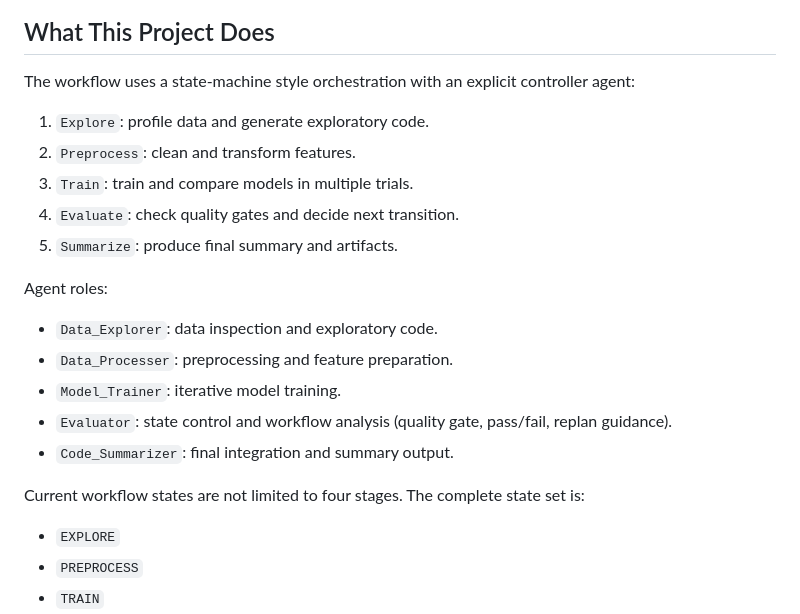
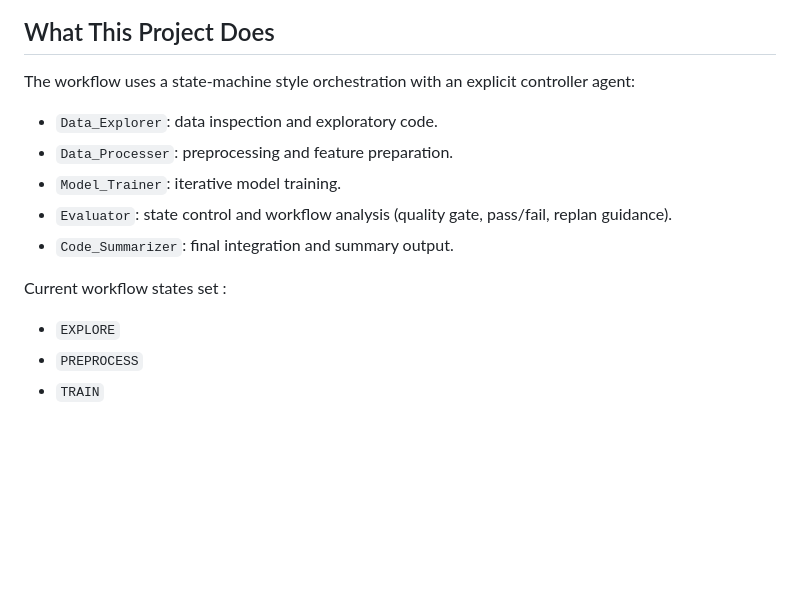
Before and after one commit to user-w-ui/Auto_ML, a Markdown page: README.md, the part around the change. Drawn GitHub-style; blank space fills up the shorter version.

Commit message:
修正错误

```diff
--- a/README.md
+++ b/README.md
@@ -6,21 +6,13 @@ An AG2-based multi-agent pipeline that automates tabular ML end-to-end: explorat
 
 The workflow uses a state-machine style orchestration with an explicit controller agent:
 
-1. `Explore`: profile data and generate exploratory code.
-2. `Preprocess`: clean and transform features.
-3. `Train`: train and compare models in multiple trials.
-4. `Evaluate`: check quality gates and decide next transition.
-5. `Summarize`: produce final summary and artifacts.
-
-Agent roles:
-
 - `Data_Explorer`: data inspection and exploratory code.
 - `Data_Processer`: preprocessing and feature preparation.
 - `Model_Trainer`: iterative model training.
 - `Evaluator`: state control and workflow analysis (quality gate, pass/fail, replan guidance).
 - `Code_Summarizer`: final integration and summary output.
 
-Current workflow states are not limited to four stages. The complete state set is:
+Current workflow states set :
 
 - `EXPLORE`
 - `PREPROCESS`
```
